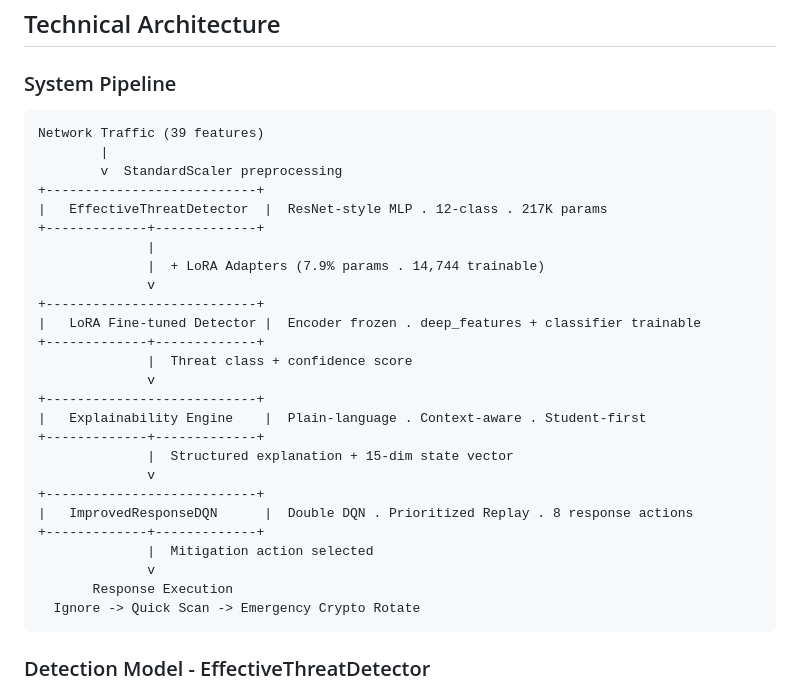
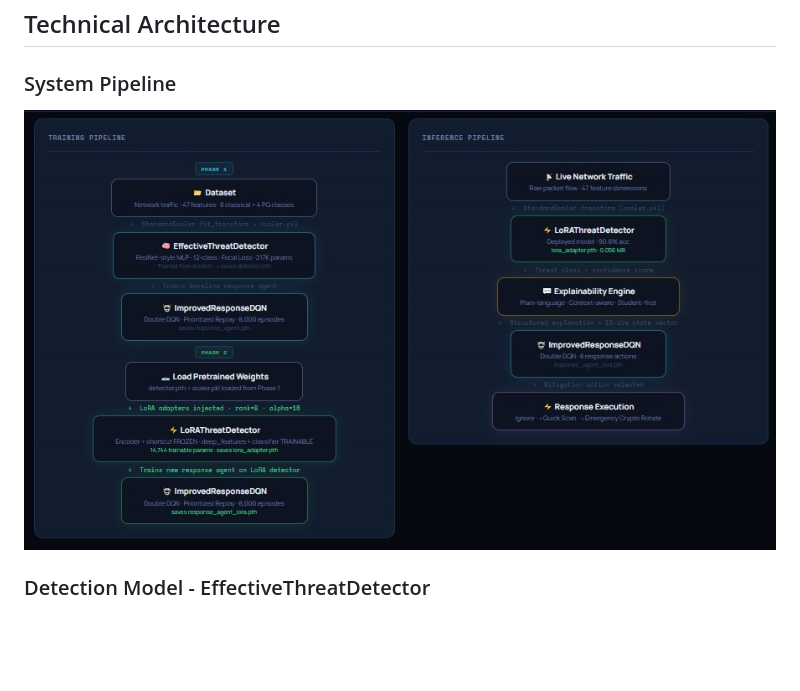
Before and after one commit to anshwppr/AMD-Slingshot-InsightX, a Markdown page: README.md, the part around one of its changes. Rendered like a GitHub page; blank space fills up the shorter version.

````diff
--- a/README.md
+++ b/README.md
@@ -160,34 +164,7 @@ Current limitation: real-time PCAP stream ingestion is not yet implemented (Scap
 
 ### System Pipeline
 
-```
-Network Traffic (39 features)
-        |
-        v  StandardScaler preprocessing
-+---------------------------+
-|   EffectiveThreatDetector  |  ResNet-style MLP . 12-class . 217K params
-+-------------+-------------+
-              |
-              |  + LoRA Adapters (7.9% params . 14,744 trainable)
-              v
-+---------------------------+
-|   LoRA Fine-tuned Detector |  Encoder frozen . deep_features + classifier trainable
-+-------------+-------------+
-              |  Threat class + confidence score
-              v
-+---------------------------+
-|   Explainability Engine    |  Plain-language . Context-aware . Student-first
-+-------------+-------------+
-              |  Structured explanation + 15-dim state vector
-              v
-+---------------------------+
-|   ImprovedResponseDQN      |  Double DQN . Prioritized Replay . 8 response actions
-+-------------+-------------+
-              |  Mitigation action selected
-              v
-       Response Execution
-  Ignore -> Quick Scan -> Emergency Crypto Rotate
-```
+![System Architecture](system.jpeg)
 
 
 ### Detection Model - EffectiveThreatDetector
````
Also changed, not shown: other parts of README.md (+4 -0 lines).
